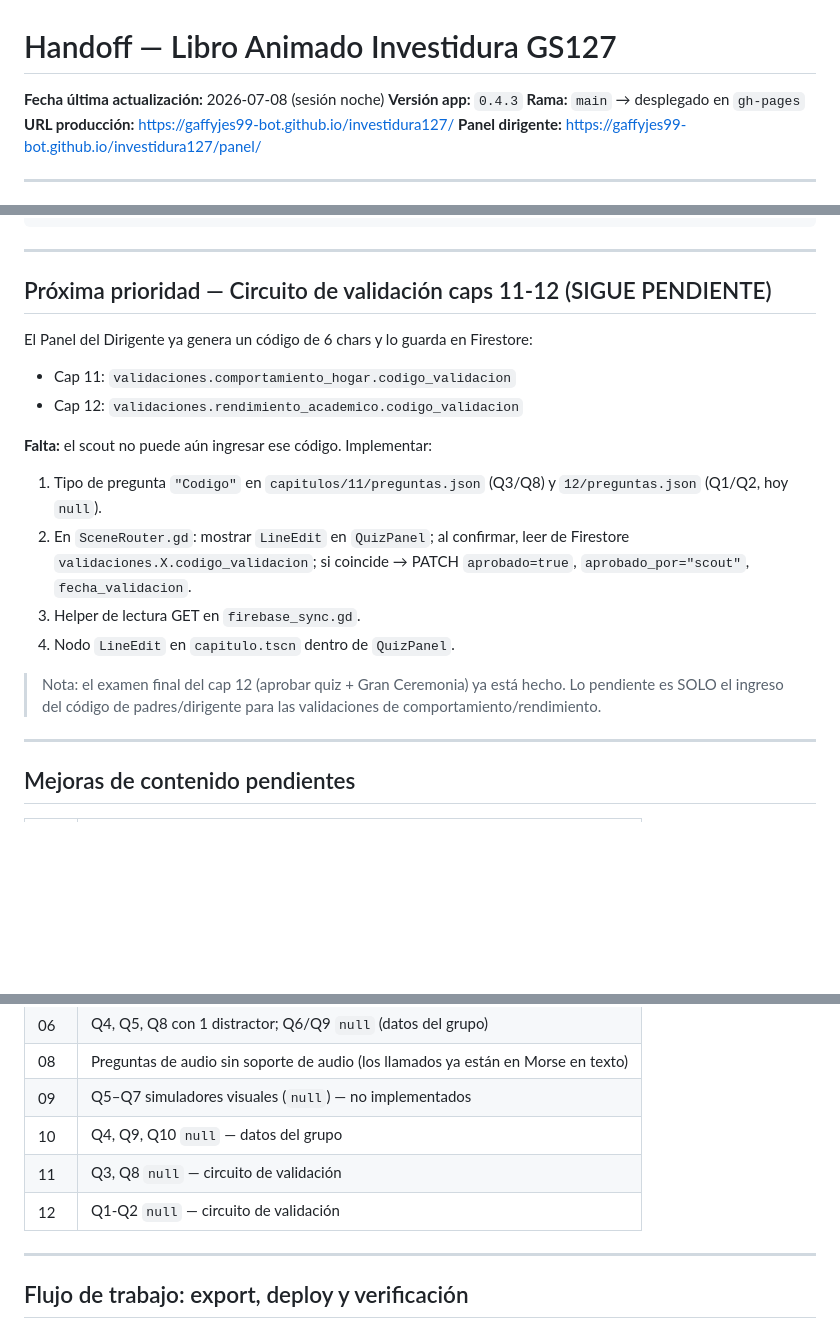
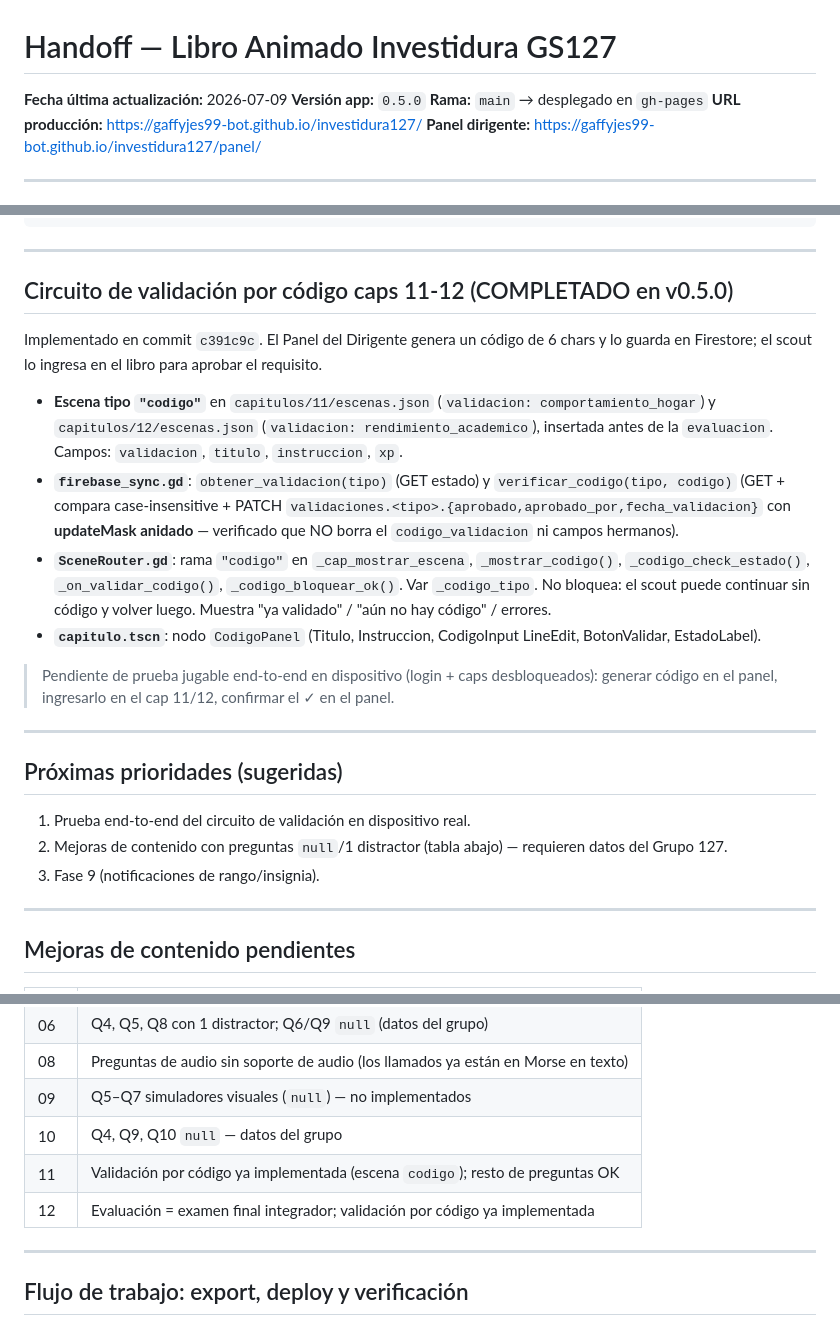
Before and after one commit to gaffyjes99-bot/investidura127, a Markdown page: HANDOFF.md, 3 parts joined by grey strips. Rendered like a GitHub page; blank space fills up the shorter version.

Commit message:
docs: HANDOFF.md v0.5.0 — circuito de validacion por codigo completado
Co-Authored-By: Claude Fable 5 <noreply@anthropic.com>

```diff
--- a/HANDOFF.md
+++ b/HANDOFF.md
@@ -1,7 +1,7 @@
 # Handoff — Libro Animado Investidura GS127
 
-**Fecha última actualización:** 2026-07-08 (sesión noche)
-**Versión app:** `0.4.3`
+**Fecha última actualización:** 2026-07-09
+**Versión app:** `0.5.0`
 **Rama:** `main` → desplegado en `gh-pages`
 **URL producción:** https://gaffyjes99-bot.github.io/investidura127/
 **Panel dirigente:** https://gaffyjes99-bot.github.io/investidura127/panel/
@@ -113,21 +114,32 @@ Panel del Dirigente
 
 ---
 
-## Próxima prioridad — Circuito de validación caps 11-12 (SIGUE PENDIENTE)
+## Circuito de validación por código caps 11-12 (COMPLETADO en v0.5.0)
 
-El Panel del Dirigente ya genera un código de 6 chars y lo guarda en Firestore:
-- Cap 11: `validaciones.comportamiento_hogar.codigo_validacion`
-- Cap 12: `validaciones.rendimiento_academico.codigo_validacion`
+Implementado en commit `c391c9c`. El Panel del Dirigente genera un código de 6 chars y lo guarda en
+Firestore; el scout lo ingresa en el libro para aprobar el requisito.
 
-**Falta:** el scout no puede aún ingresar ese código. Implementar:
-1. Tipo de pregunta `"Codigo"` en `capitulos/11/preguntas.json` (Q3/Q8) y `12/preguntas.json` (Q1/Q2, hoy `null`).
-2. En `SceneRouter.gd`: mostrar `LineEdit` en `QuizPanel`; al confirmar, leer de Firestore
-   `validaciones.X.codigo_validacion`; si coincide → PATCH `aprobado=true`, `aprobado_por="scout"`, `fecha_validacion`.
-3. Helper de lectura GET en `firebase_sync.gd`.
-4. Nodo `LineEdit` en `capitulo.tscn` dentro de `QuizPanel`.
+- **Escena tipo `"codigo"`** en `capitulos/11/escenas.json` (`validacion: comportamiento_hogar`) y
+  `capitulos/12/escenas.json` (`validacion: rendimiento_academico`), insertada antes de la `evaluacion`.
+  Campos: `validacion`, `titulo`, `instruccion`, `xp`.
+- **`firebase_sync.gd`**: `obtener_validacion(tipo)` (GET estado) y `verificar_codigo(tipo, codigo)`
+  (GET + compara case-insensitive + PATCH `validaciones.<tipo>.{aprobado,aprobado_por,fecha_validacion}`
+  con **updateMask anidado** — verificado que NO borra el `codigo_validacion` ni campos hermanos).
+- **`SceneRouter.gd`**: rama `"codigo"` en `_cap_mostrar_escena`, `_mostrar_codigo()`, `_codigo_check_estado()`,
+  `_on_validar_codigo()`, `_codigo_bloquear_ok()`. Var `_codigo_tipo`. No bloquea: el scout puede continuar
+  sin código y volver luego. Muestra "ya validado" / "aún no hay código" / errores.
+- **`capitulo.tscn`**: nodo `CodigoPanel` (Titulo, Instruccion, CodigoInput LineEdit, BotonValidar, EstadoLabel).
 
-> Nota: el examen final del cap 12 (aprobar quiz + Gran Ceremonia) ya está hecho. Lo pendiente es
-> SOLO el ingreso del código de padres/dirigente para las validaciones de comportamiento/rendimiento.
+> Pendiente de prueba jugable end-to-end en dispositivo (login + caps desbloqueados): generar código en
+> el panel, ingresarlo en el cap 11/12, confirmar el ✓ en el panel.
+
+---
+
+## Próximas prioridades (sugeridas)
+
+1. Prueba end-to-end del circuito de validación en dispositivo real.
+2. Mejoras de contenido con preguntas `null`/1 distractor (tabla abajo) — requieren datos del Grupo 127.
+3. Fase 9 (notificaciones de rango/insignia).
 
 ---
 
@@ -140,8 +152,8 @@ El Panel del Dirigente ya genera un código de 6 chars y lo guarda en Firestore:
 | 08 | Preguntas de audio sin soporte de audio (los llamados ya están en Morse en texto) |
 | 09 | Q5–Q7 simuladores visuales (`null`) — no implementados |
 | 10 | Q4, Q9, Q10 `null` — datos del grupo |
-| 11 | Q3, Q8 `null` — circuito de validación |
-| 12 | Q1-Q2 `null` — circuito de validación |
+| 11 | Validación por código ya implementada (escena `codigo`); resto de preguntas OK |
+| 12 | Evaluación = examen final integrador; validación por código ya implementada |
 
 ---
 
```
Also changed, not shown: other parts of HANDOFF.md (+1 -0 lines).
